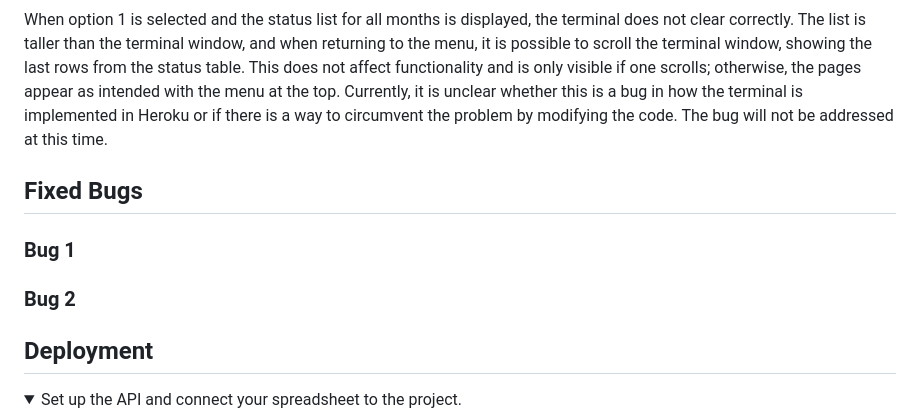
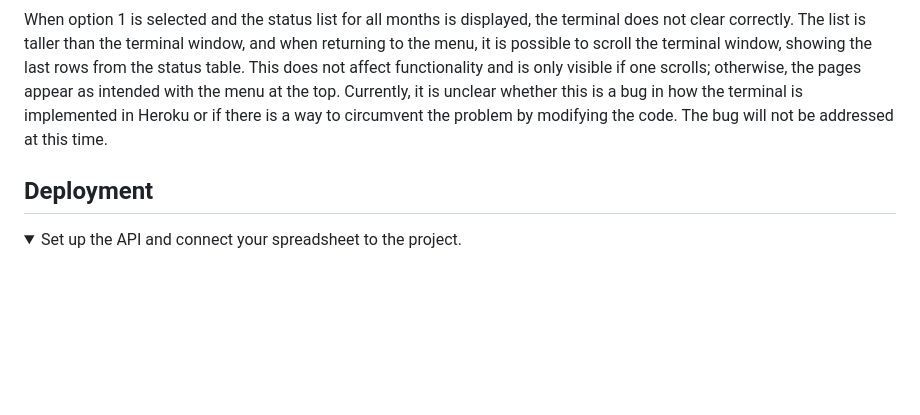
Before and after one commit to andersganander/ECCS_Admin, a Markdown page: README.md, the part around the change. Drawn GitHub-style; folded sections open; blank space fills up the shorter version.

Commit message:
Update readme.md #10

```diff
--- a/README.md
+++ b/README.md
@@ -244,13 +244,6 @@ The python files have all been passed through [CI Python Linter](https://pep8ci.
 #### The terminal does not clear completely after the status list has been displayed.
 When option 1 is selected and the status list for all months is displayed, the terminal does not clear correctly. The list is taller than the terminal window, and when returning to the menu, it is possible to scroll the terminal window, showing the last rows from the status table. This does not affect functionality and is only visible if one scrolls; otherwise, the pages appear as intended with the menu at the top. Currently, it is unclear whether this is a bug in how the terminal is implemented in Heroku or if there is a way to circumvent the problem by modifying the code. The bug will not be addressed at this time.
 
-## Fixed Bugs
-
-### Bug 1
-
-### Bug 2
-
-
 ## Deployment
 
 <details>
```
